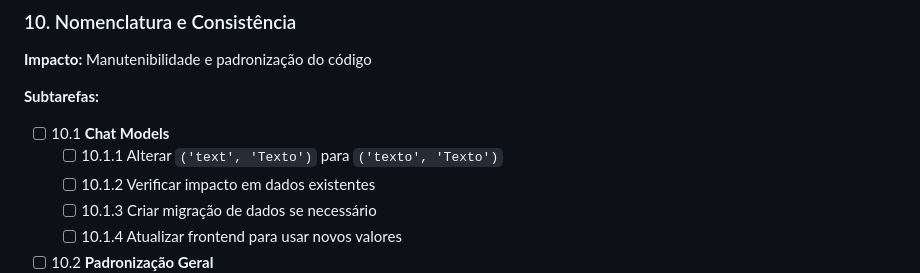
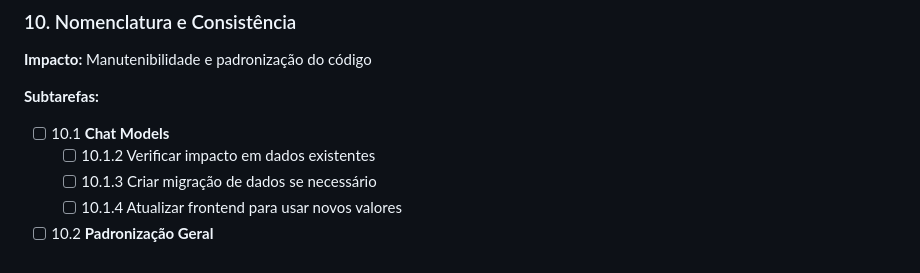
Before and after one commit to Davi-D18/gradfund-api, a Markdown page: SECURITY_FIXES.md, the part around the change. Drawn GitHub-style.

Commit message:
fix(docs, SECURITY_FIXES): arquivo modificado removendo algumas linhas

```diff
--- a/SECURITY_FIXES.md
+++ b/SECURITY_FIXES.md
@@ -165,7 +165,6 @@
 
 **Subtarefas:**
 - [ ] 10.1 **Chat Models**
-  - [ ] 10.1.1 Alterar `('text', 'Texto')` para `('texto', 'Texto')`
   - [ ] 10.1.2 Verificar impacto em dados existentes
   - [ ] 10.1.3 Criar migração de dados se necessário
   - [ ] 10.1.4 Atualizar frontend para usar novos valores
```
